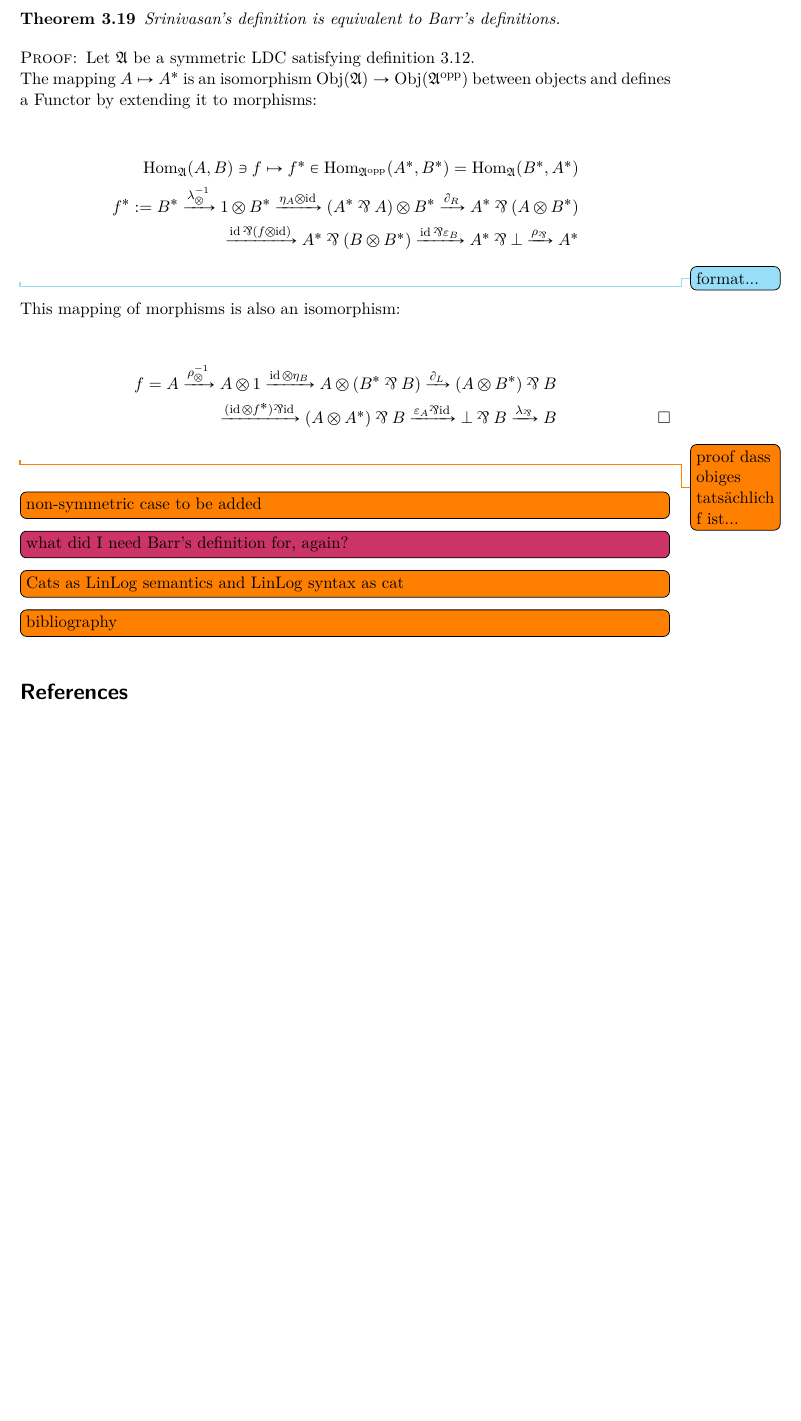
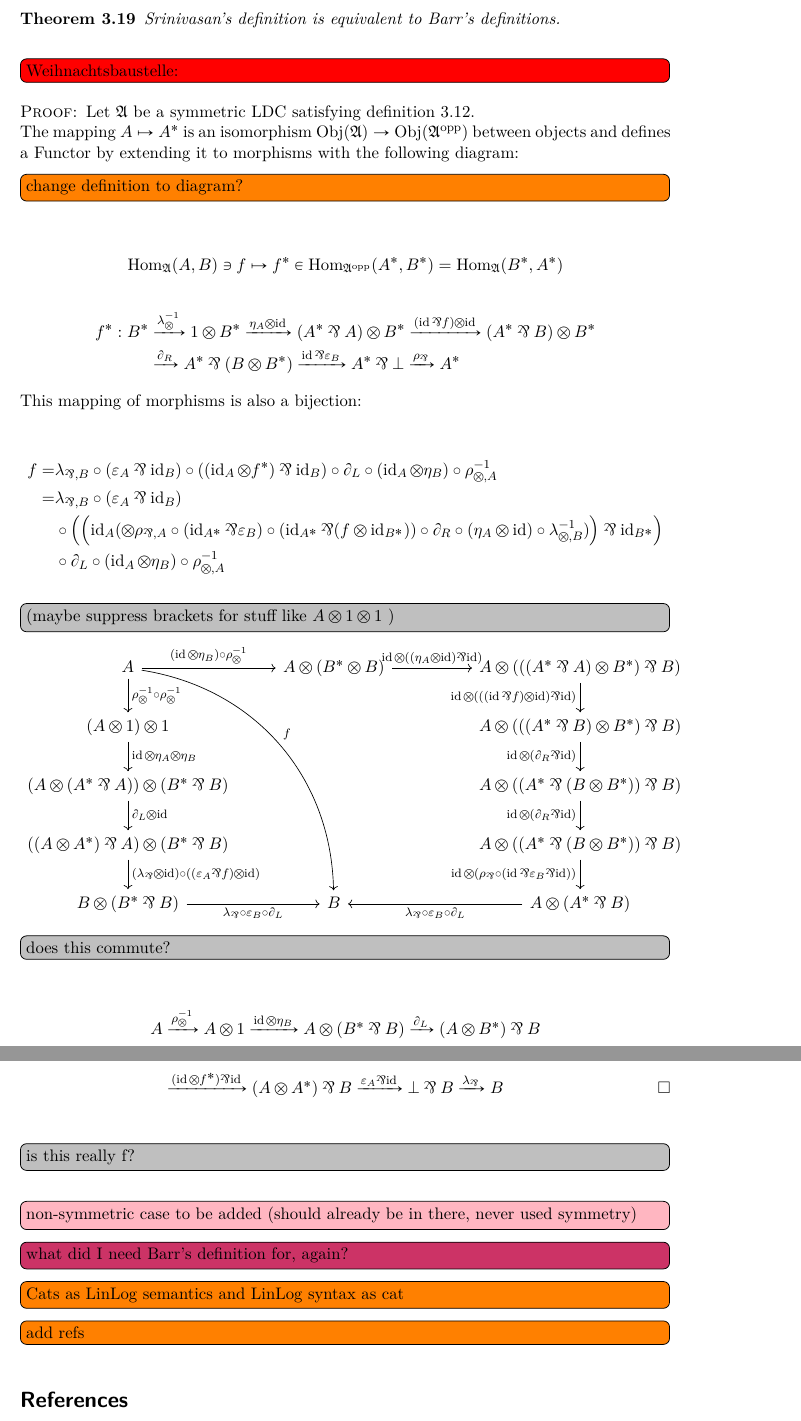
Before and after one commit to happyMinnow/BA, a LaTeX document (Bachelorarbeit.tex): part of page 13 of 15 before the commit and two parts of pages 13 and 14 of 16 after it, the two joined at a grey line, cut so that both start at the same text, the shorter picture padded with empty space. Compiled offline with XeLaTeX; a missing font is replaced by an installed copy or a similar font.

Commit message:
i did smth

```diff
--- a/Bachelorarbeit.tex
+++ b/Bachelorarbeit.tex
@@ -1217,36 +1218,273 @@
 		Srinivasan's definition is equivalent to Barr's definitions.
 	\end{theorem}
 
+
+\urgentnote[inline]{Weihnachtsbaustelle:}
 	\begin{proof}
 		Let $\category{A} $ be a symmetric LDC satisfying definition \ref{def: autoCatSrinivasan}.\\
-		The mapping $A \mapsto A^* $ is an isomorphism $\Obj(\category{A}) \rightarrow \Obj(\category{A}^\opp) $ between objects and defines a Functor by extending it to morphisms:
+		The mapping $A \mapsto A^* $ is an isomorphism $\Obj(\category{A}) \rightarrow \Obj(\category{A}^\opp) $ between objects and defines a Functor by extending it to morphisms
+		with the following diagram:
+		\todo[inline]{change definition to diagram?}
 
 		\begin{align*}
 			\Hom_\category{A}(A, B) \ni f \mapsto f^* \in \Hom_{\category{A}^\opp }(A^*, B^*)= \Hom_{\category{A} }(B^*, A^*)
-			\\
-			f^*:=
+		\end{align*}
+		\begin{align*}
+			f^*:
 			B^*
+			&
 			\xrightarrow{\lambda_\otimes^{-1}}
 			1\otimes B^*
 			\xrightarrow{\eta_A \otimes \id}
 			(A^* \parr A ) \otimes B^*
+			\xrightarrow{(\id \parr f) \otimes \id}
+			(A^* \parr B) \otimes B^*
+			\\
+			&
 			\xrightarrow{\partial_R}
-			A^* \parr (A \otimes B^*)
-			\\
-			\xrightarrow{\id \parr (f \otimes \id)}
 			A^* \parr (B \otimes B^*)
 			\xrightarrow{\id \parr \varepsilon_B}
 			A^* \parr \bot
 			\xrightarrow{\rho_\parr}
 			A^*
 		\end{align*}
-		\formatnote[]{format...}
-
-		This mapping of morphisms is also an isomorphism:
+		This mapping of morphisms is also a bijection:
 
 		\begin{align*}
-			f =
+			f
+			=
+			&
+			\lambda_{\parr, B}
+			\circ (\varepsilon_A \parr \id_B)
+			\circ ((\id_A \otimes f^*) \parr \id_B )
+			\circ \partial_L
+			\circ (\id_A \otimes \eta_B)
+			\circ \rho_{\otimes, A}^{-1}
+			\\
+			=
+			&
+			\lambda_{\parr, B}
+			\circ (\varepsilon_A \parr \id_B)
+			\\
+			&
+			\circ
+			\left(\left(\id_A(
+			\otimes
+				\rho_{\parr, A}
+				\circ (\id_{A^*} \parr \varepsilon_B)
+				\circ (\id_{A^*} \parr (f \otimes \id_{B^*} ))
+				\circ \partial_R
+				\circ (\eta_A \otimes \id)
+				\circ \lambda_{\otimes, B}^{-1}
+			)
+			\right) \parr
+			\id_{B^*}
+			\right)
+			\\
+			&
+			\circ \partial_L
+			\circ (\id_A \otimes \eta_B)
+			\circ \rho_{\otimes, A}^{-1}
+		\end{align*}
+
+
+		\todo[inline, color=lightgray]{(maybe suppress brackets for stuff like $A \otimes 1 \otimes 1$ )}
+		\begin{tikzcd}
 			A
+				\arrow[r, "(\id \otimes \eta_B) \circ \rho_\otimes^{-1}" ]
+				\arrow[d, "\rho_\otimes^{-1} \circ \rho_\otimes^{-1} "]
+				\arrow[ddddr, bend left=40, "f" ]
+			&
+			A \otimes (B^* \otimes B)
+				\arrow[
+					rr,
+					"
+					\id \otimes
+					((\eta_A \otimes \id)
+					\parr \id)
+					"
+					]
+			&
+			&
+			A \otimes
+			\left(\left(
+			(A^* \parr A)
+			\otimes
+			B^*
+			\right)
+			\parr
+			B
+			\right)
+				\arrow[d, "\id \otimes
+					\left(\left(
+					(\id \parr f )
+					\otimes
+					\id
+					\right)
+					\parr
+					\id
+					\right)
+					"'
+					]
+			\\
+			%\\\\\\\\\\\\\\\\\\\\\\\\\\\\\\\\\\\\\\
+			(A \otimes 1) \otimes 1
+				\arrow[
+					d,
+					"
+					\id
+					\otimes
+					\eta_A
+					\otimes
+					\eta_B
+					"]
+			&
+			&
+			&
+			A
+			\otimes
+			\left(
+			\left(
+			(A^*\parr B)
+			\otimes
+			B^*
+			\right)
+			\parr
+			B
+			\right)
+				\arrow[
+					d,
+					"
+					\id
+					\otimes
+					\left(
+					\partial_R
+					\parr
+					\id
+					\right)
+					"']
+			\\
+			%\\\\\\\\\\\\\\\\\\\\\\\\\\\\\\\\\\
+			\left(
+			A
+			\otimes
+			(A^* \parr A)
+			\right)
+			\otimes
+			(B^* \parr B)
+				\arrow[
+					d,
+					"
+					\partial_L
+					\otimes
+					\id
+					"]
+			&
+			&
+			&
+			A
+			\otimes
+			\left(
+			\left(
+			A^*
+			\parr
+			(B \otimes B^*)
+			\right)
+			\parr B
+			\right)
+				\arrow[
+					d,
+					"
+					\id
+					\otimes
+					(\partial_R \parr \id)
+					"']
+			\\
+			%\\\\\\\\\\\\\\\\\\\\\\\\\\\\\\\\\
+			\left(
+			(A \otimes A^*)
+			\parr
+			A
+			\right)
+			\otimes
+			(B^* \parr B)
+				\arrow[
+					d,
+					"
+					(\lambda_\parr \otimes \id)
+					\circ
+					\left(
+					(\varepsilon_A \parr f)
+					\otimes
+					\id
+					\right)
+					"]
+			&
+			&
+			&
+			A
+			\otimes
+			\left(
+			\left(
+			A^*
+			\parr
+			(B \otimes B^*)
+			\right)
+			\parr
+			B
+			\right)
+				\arrow[
+					d,
+					"
+					\id
+					\otimes
+					\left(
+					\rho_\parr
+					\circ
+					(\id
+					\parr
+					\varepsilon_B
+					\parr
+					\id)
+					\right)
+					"']
+			\\
+			%\\\\\\\\\\\\\\\\\\\\\\\\\\\\\\\\\\\\
+			B
+			\otimes
+			(B^* \parr B)
+				\arrow[
+				r,
+				"
+				\lambda_\parr
+				\circ
+				\varepsilon_B
+				\circ
+				\partial_L
+				"']
+			&
+			B
+			&
+			&
+			A
+			\otimes
+			(A^* \parr B)
+				\arrow[
+				ll,
+				"
+				\lambda_\parr
+				\circ
+				\varepsilon_B
+				\circ
+				\partial_L
+				"]
+		\end{tikzcd}
+		\todo[inline, color=lightgray]{does this commute?}
+
+
+		\begin{align*}
+			A
+			&
 			\xrightarrow{\rho_\otimes^{-1}}
 			A \otimes 1
 			\xrightarrow{\id \otimes \eta_B}
@@ -1261,10 +1500,10 @@
 			\xrightarrow{\lambda_\parr}
 			B
 		\end{align*}
-		\todo{proof dass obiges tatsächlich f ist...}
+		\todo[inline, color=lightgray]{is this really f?}
 
 	\end{proof}
-	\todo[inline]{non-symmetric case to be added}
+	\notimportantnote[inline]{non-symmetric case to be added (should already be in there, never used symmetry)}
 
 	\questionnote[inline]{what did I need Barr's definition for, again?}
 
@@ -1272,7 +1511,7 @@
 	\todo[inline]{Cats as LinLog semantics and LinLog syntax as cat}
 	%Cats as LinLog semantics
 
-	\todo[inline]{bibliography }
+	\todo[inline]{add refs}
 
 	\printbibliography
 
```
Also changed, not shown: Bachelorarbeit.pdf, Bachelorarbeit.tex (14 more changed lines).
